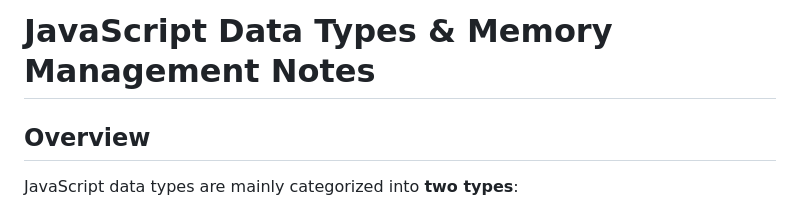
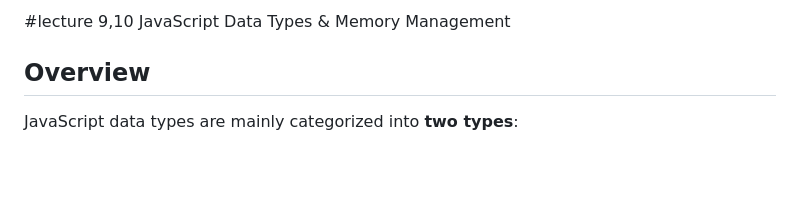
Before and after one commit to gauri-2605/JS-Challenge, a Markdown page: Day_4/notes.md, the part around the change. Drawn GitHub-style; blank space fills up the shorter version.

Commit message:
Update title in notes for lectures 9 and 10

```diff
--- a/Day_4/notes.md
+++ b/Day_4/notes.md
@@ -1,4 +1,4 @@
-# JavaScript Data Types & Memory Management Notes
+#lecture 9,10  JavaScript Data Types & Memory Management
 
 ## Overview
 
```
